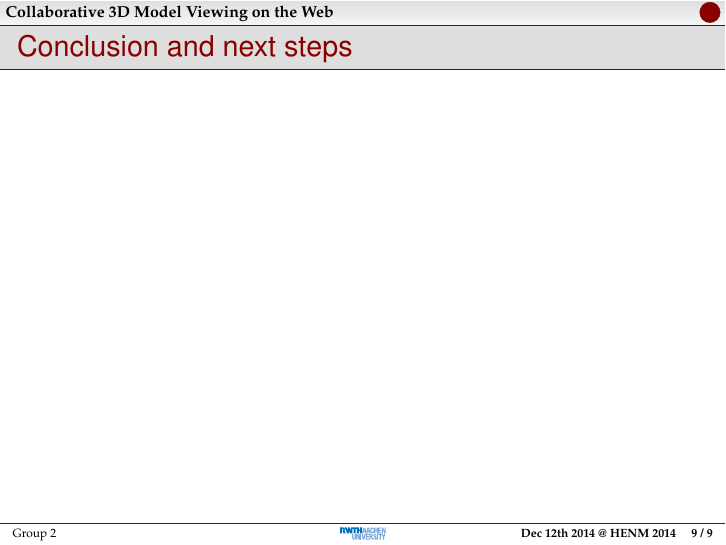
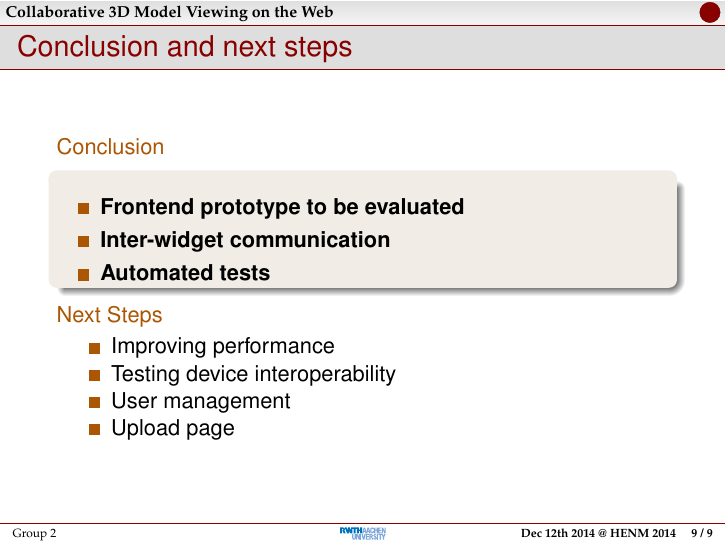
Before and after one commit to rwth-acis/Anatomy2.0, LaTeX slides (presentations/review-2/slides.tex): page 12 of 12. Compiled offline with pdfLaTeX; a LaTeX package or settings file that is missing is left out.

Commit message:
Review 2 presentation: Added conclusion slide.

```diff
--- a/presentations/review-2/slides.tex
+++ b/presentations/review-2/slides.tex
@@ -210,6 +210,25 @@
 
 \begin{frame}
   \frametitle{Conclusion and next steps}
+  \begin{description}[]
+    \item[Conclusion] \hfill \\
+    \begin{block}{}
+      \centering\textbf{
+        \begin{itemize}
+          \item Frontend prototype to be evaluated
+          \item Inter-widget communication
+          \item Automated tests
+        \end{itemize}
+      }
+    \end{block}
+    \item[Next Steps] \hfill \\
+      \begin{itemize}
+        \item Improving performance
+        \item Testing device interoperability
+        \item User management
+        \item Upload page
+      \end{itemize}
+  \end{description}
 \end{frame}
 
 \end{document}
```
